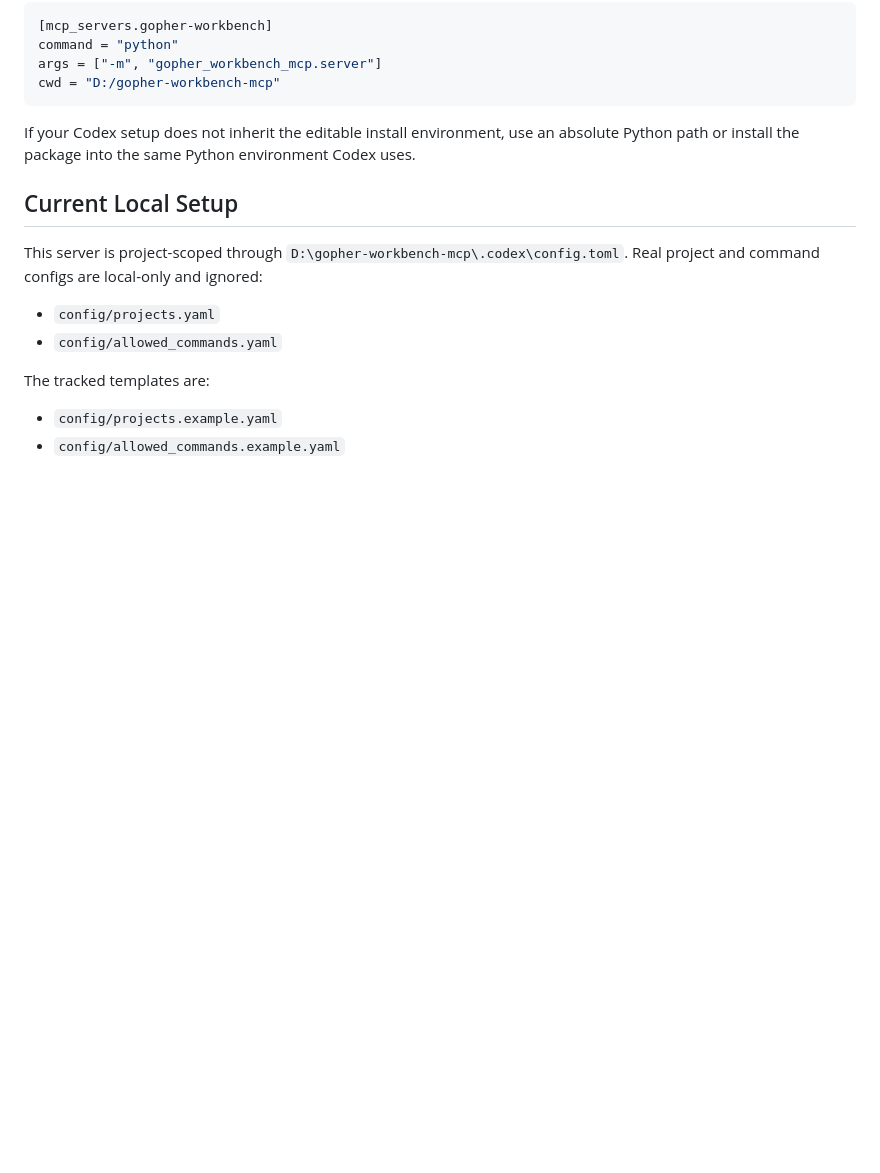
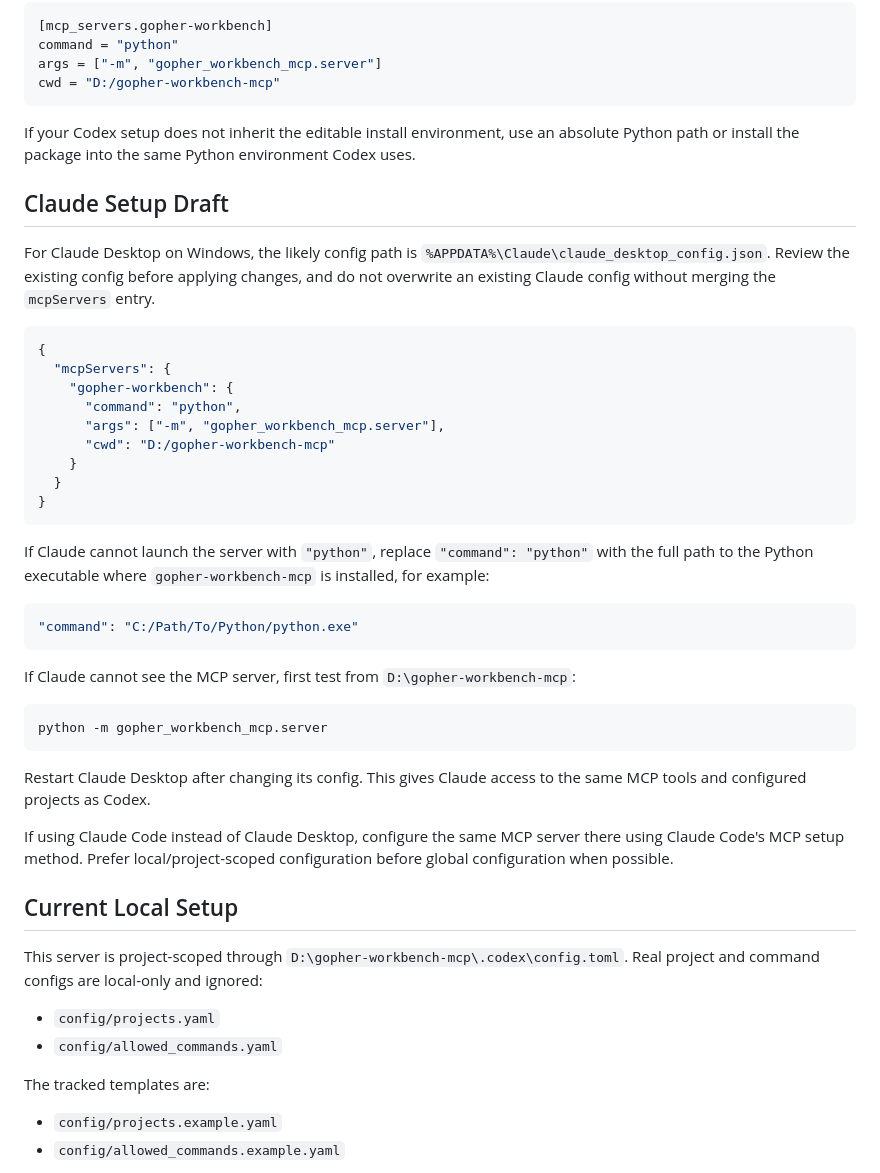
Before and after one commit to Gopher697/gopher-bot, a Markdown page: README.md, the part around the change. Drawn GitHub-style; blank space fills up the shorter version.

Commit message:
Document Obsidian and Claude MCP setup

````diff
--- a/README.md
+++ b/README.md
@@ -104,6 +104,46 @@ If your Codex setup does not inherit the editable install environment, use an
 absolute Python path or install the package into the same Python environment
 Codex uses.
 
+## Claude Setup Draft
+
+For Claude Desktop on Windows, the likely config path is
+`%APPDATA%\Claude\claude_desktop_config.json`. Review the existing config before
+applying changes, and do not overwrite an existing Claude config without merging
+the `mcpServers` entry.
+
+```json
+{
+  "mcpServers": {
+    "gopher-workbench": {
+      "command": "python",
+      "args": ["-m", "gopher_workbench_mcp.server"],
+      "cwd": "D:/gopher-workbench-mcp"
+    }
+  }
+}
+```
+
+If Claude cannot launch the server with `"python"`, replace
+`"command": "python"` with the full path to the Python executable where
+`gopher-workbench-mcp` is installed, for example:
+
+```json
+"command": "C:/Path/To/Python/python.exe"
+```
+
+If Claude cannot see the MCP server, first test from `D:\gopher-workbench-mcp`:
+
+```powershell
+python -m gopher_workbench_mcp.server
+```
+
+Restart Claude Desktop after changing its config. This gives Claude access to
+the same MCP tools and configured projects as Codex.
+
+If using Claude Code instead of Claude Desktop, configure the same MCP server
+there using Claude Code's MCP setup method. Prefer local/project-scoped
+configuration before global configuration when possible.
+
 ## Current Local Setup
 
 This server is project-scoped through `D:\gopher-workbench-mcp\.codex\config.toml`.
````
